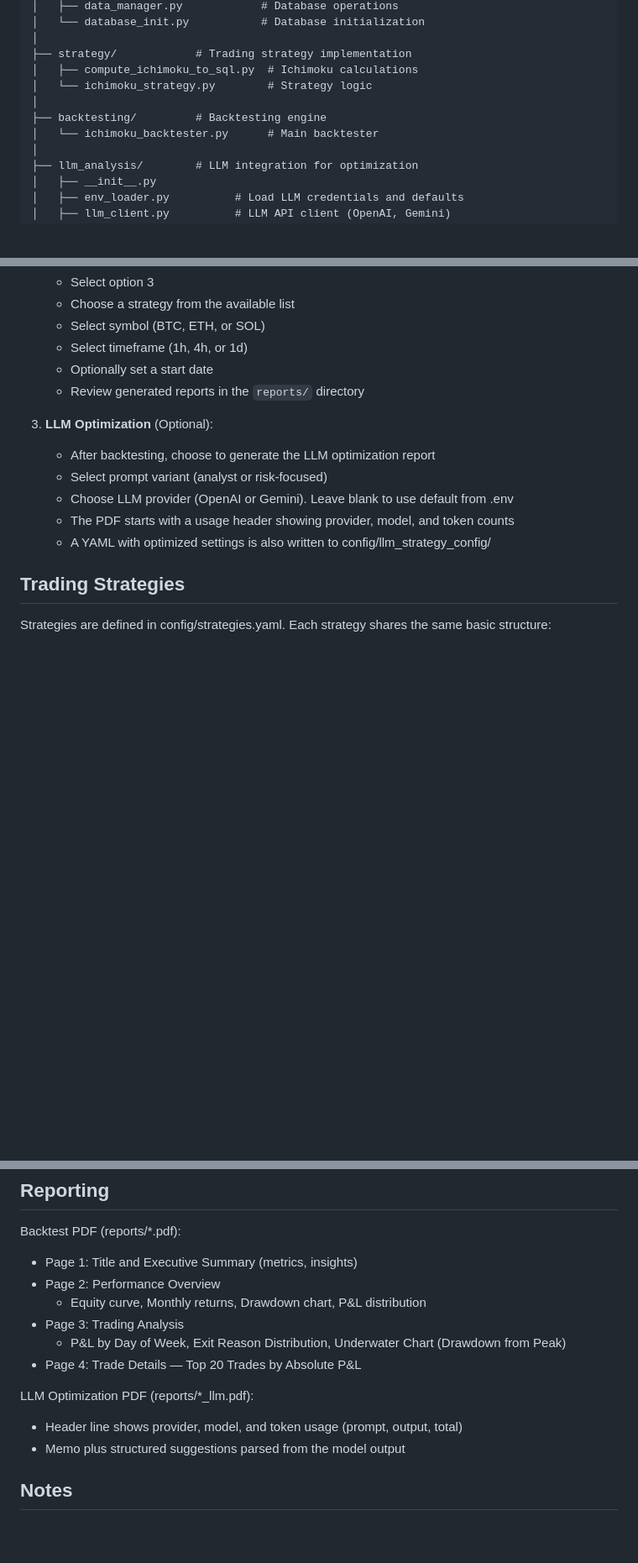
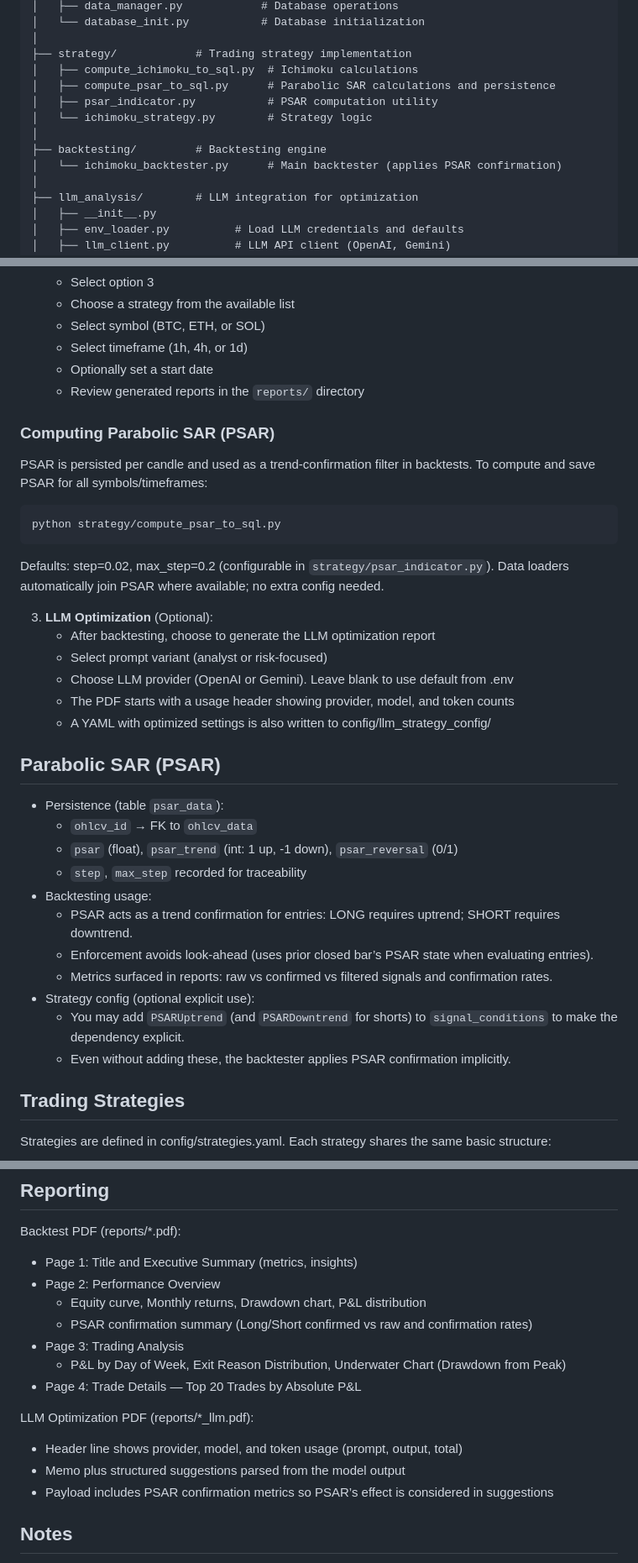
Before and after one commit to AndErem314/Trading_Bot, a Markdown page: README.md, 3 parts joined by grey strips. Shown at 84% size. Rendered like a GitHub page; blank space fills up the shorter version.

Commit message:
docs(README): add Parabolic SAR docs, project structure entries, usage, and reporting details

````diff
--- a/README.md
+++ b/README.md
@@ -44,10 +44,12 @@ Trading_Bot/
 │
 ├── strategy/            # Trading strategy implementation
 │   ├── compute_ichimoku_to_sql.py  # Ichimoku calculations
+│   ├── compute_psar_to_sql.py      # Parabolic SAR calculations and persistence
+│   ├── psar_indicator.py           # PSAR computation utility
 │   └── ichimoku_strategy.py        # Strategy logic
 │
 ├── backtesting/         # Backtesting engine
-│   └── ichimoku_backtester.py      # Main backtester
+│   └── ichimoku_backtester.py      # Main backtester (applies PSAR confirmation)
 │
 ├── llm_analysis/        # LLM integration for optimization
 │   ├── __init__.py
@@ -161,12 +164,36 @@ The main menu provides three options:
    - Optionally set a start date
    - Review generated reports in the `reports/` directory
 
+### Computing Parabolic SAR (PSAR)
+
+PSAR is persisted per candle and used as a trend-confirmation filter in backtests. To compute and save PSAR for all symbols/timeframes:
+
+```bash
+python strategy/compute_psar_to_sql.py
+```
+
+Defaults: step=0.02, max_step=0.2 (configurable in `strategy/psar_indicator.py`). Data loaders automatically join PSAR where available; no extra config needed.
+
 3. **LLM Optimization** (Optional):
    - After backtesting, choose to generate the LLM optimization report
    - Select prompt variant (analyst or risk-focused)
    - Choose LLM provider (OpenAI or Gemini). Leave blank to use default from .env
    - The PDF starts with a usage header showing provider, model, and token counts
    - A YAML with optimized settings is also written to config/llm_strategy_config/
+
+## Parabolic SAR (PSAR)
+
+- Persistence (table `psar_data`):
+  - `ohlcv_id` → FK to `ohlcv_data`
+  - `psar` (float), `psar_trend` (int: 1 up, -1 down), `psar_reversal` (0/1)
+  - `step`, `max_step` recorded for traceability
+- Backtesting usage:
+  - PSAR acts as a trend confirmation for entries: LONG requires uptrend; SHORT requires downtrend.
+  - Enforcement avoids look-ahead (uses prior closed bar’s PSAR state when evaluating entries).
+  - Metrics surfaced in reports: raw vs confirmed vs filtered signals and confirmation rates.
+- Strategy config (optional explicit use):
+  - You may add `PSARUptrend` (and `PSARDowntrend` for shorts) to `signal_conditions` to make the dependency explicit.
+  - Even without adding these, the backtester applies PSAR confirmation implicitly.
 
 ## Trading Strategies
 
@@ -212,6 +239,7 @@ Backtest PDF (reports/*.pdf):
 - Page 1: Title and Executive Summary (metrics, insights)
 - Page 2: Performance Overview
   - Equity curve, Monthly returns, Drawdown chart, P&L distribution
+  - PSAR confirmation summary (Long/Short confirmed vs raw and confirmation rates)
 - Page 3: Trading Analysis
   - P&L by Day of Week, Exit Reason Distribution, Underwater Chart (Drawdown from Peak)
 - Page 4: Trade Details — Top 20 Trades by Absolute P&L
@@ -219,6 +247,7 @@ Backtest PDF (reports/*.pdf):
 LLM Optimization PDF (reports/*_llm.pdf):
 - Header line shows provider, model, and token usage (prompt, output, total)
 - Memo plus structured suggestions parsed from the model output
+- Payload includes PSAR confirmation metrics so PSAR’s effect is considered in suggestions
 
 ## Notes
 
````
Also changed, not shown: other parts of README.md (+1 -0 lines).
